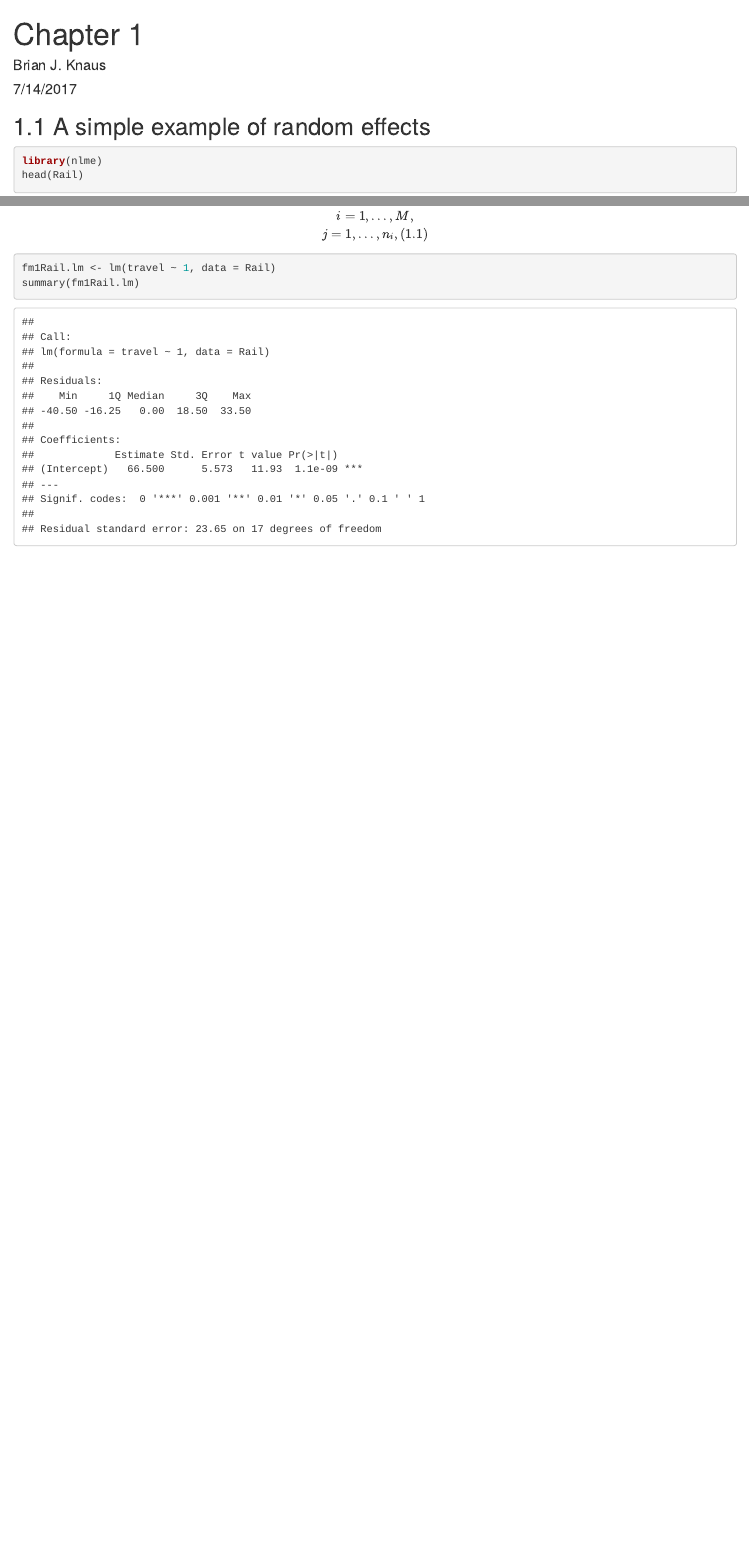
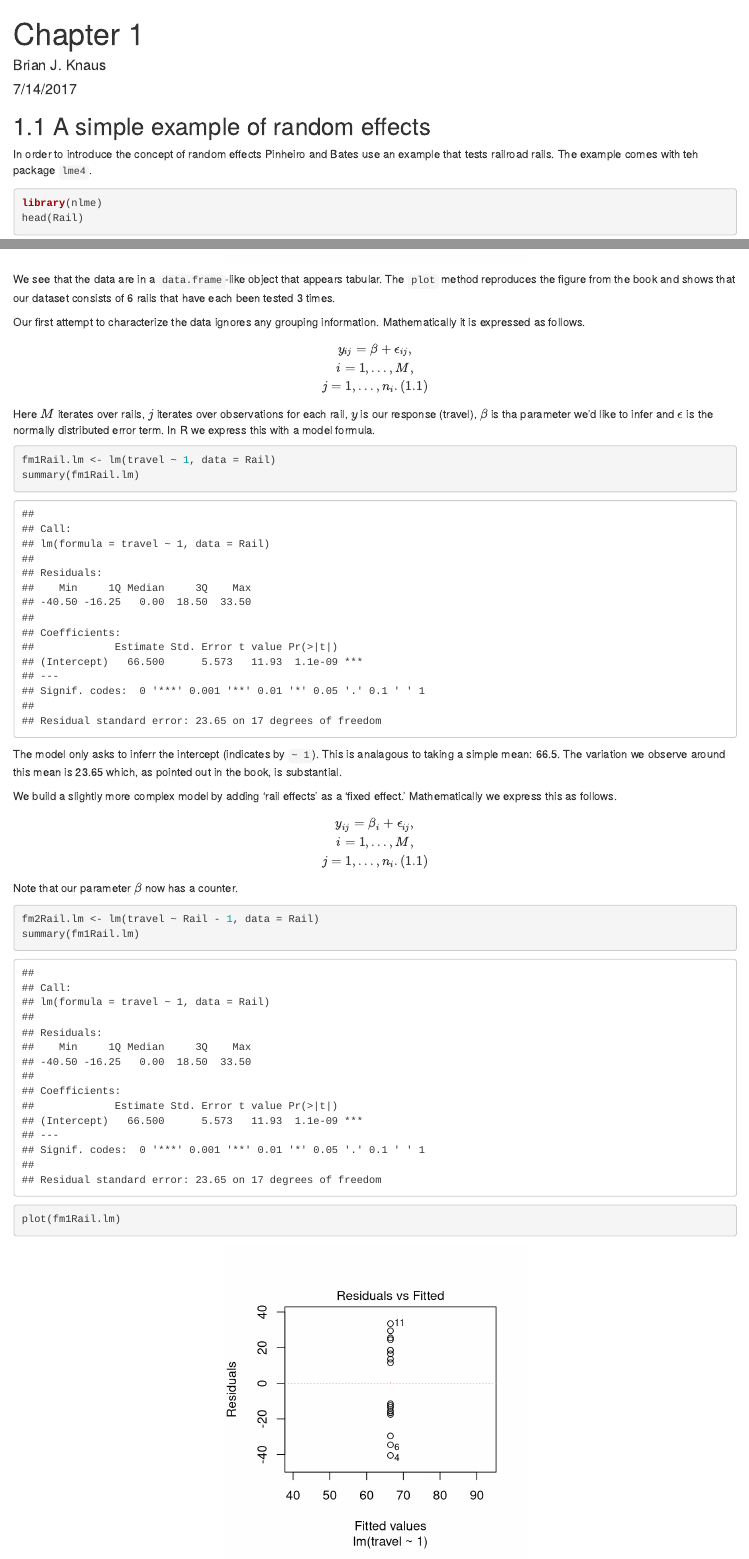
Before and after one commit to knausb/pinheiro_bates_2004, an R Markdown document (ch1.Rmd): the page in a window 1100 px wide, from its top, and a second part further down, joined at a grey line. Rendered offline with R 4.5, knitr and Pandoc, with nearby package versions.

Commit message:
added examples to ch1

````diff
--- a/ch1.Rmd
+++ b/ch1.Rmd
@@ -15,6 +15,10 @@ knitr::opts_chunk$set(fig.width = 4)
 ## 1.1 A simple example of random effects
 
 
+In order to introduce the concept of random effects Pinheiro and Bates use an example that tests railroad rails.
+The example comes with teh package `lme4`.
+
+
 ```{r}
 library(nlme)
 head(Rail)
@@ -23,14 +27,54 @@ plot(Rail)
 ```
 
 
+We see that the data are in a `data.frame`-like object that appears tabular.
+The `plot` method reproduces the figure from the book and shows that our dataset consists of 6 rails that have each been tested 3 times.
+
+
+Our first attempt to characterize the data ignores any grouping information.
+Mathematically it is expressed as follows.
+
+
 $$
 y_{ij} = \beta + \epsilon_{ij},\\
 i = 1, ..., M, \\
-j = 1, ..., n_{i}, (1.1)
+j = 1, ..., n_{i}. (1.1)
 $$
+
+
+Here $M$ iterates over rails, $j$ iterates over observations for each rail, $y$ is our response (travel), $\beta$ is tha parameter we'd like to infer and  $\epsilon$ is the normally distributed error term.
+In R we express this with a model formula.
 
 
 ```{r}
 fm1Rail.lm <- lm(travel ~ 1, data = Rail)
 summary(fm1Rail.lm)
 ```
+
+
+The model only asks to inferr the intercept (indicates by `~ 1`).
+This is analagous to taking a simple mean: `r mean(Rail$travel)`.
+The variation we observe around this mean is 23.65 which, as pointed out in the book, is substantial.
+
+
+We build a slightly more complex model by adding 'rail effects' as a 'fixed effect.'
+Mathematically we express this as follows.
+
+
+$$
+y_{ij} = \beta_{i} + \epsilon_{ij},\\
+i = 1, ..., M, \\
+j = 1, ..., n_{i}. (1.1)
+$$
+
+
+Note that our parameter $\beta$ now has a counter.
+
+
+
+```{r}
+fm2Rail.lm <- lm(travel ~ Rail - 1, data = Rail)
+summary(fm1Rail.lm)
+
+plot(fm1Rail.lm)
+```
````
Also changed, not shown: ch1.html.
